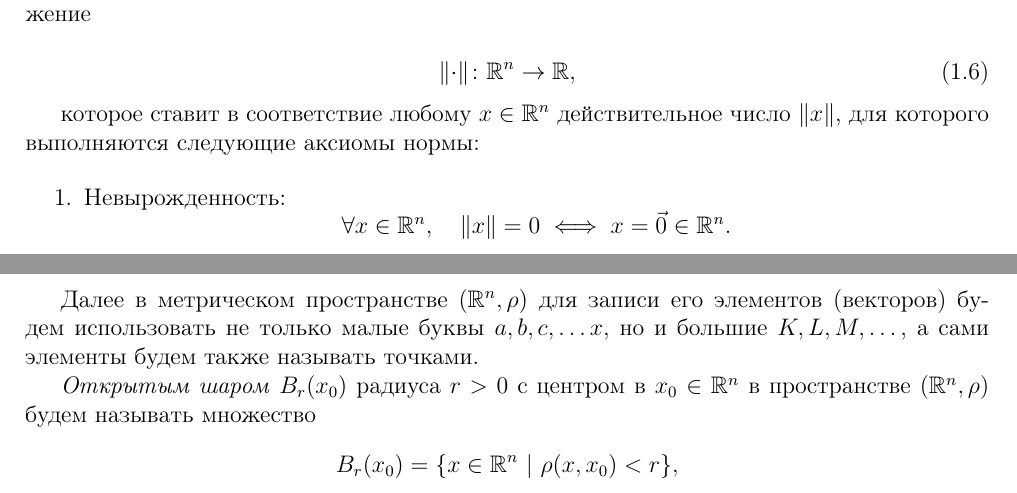
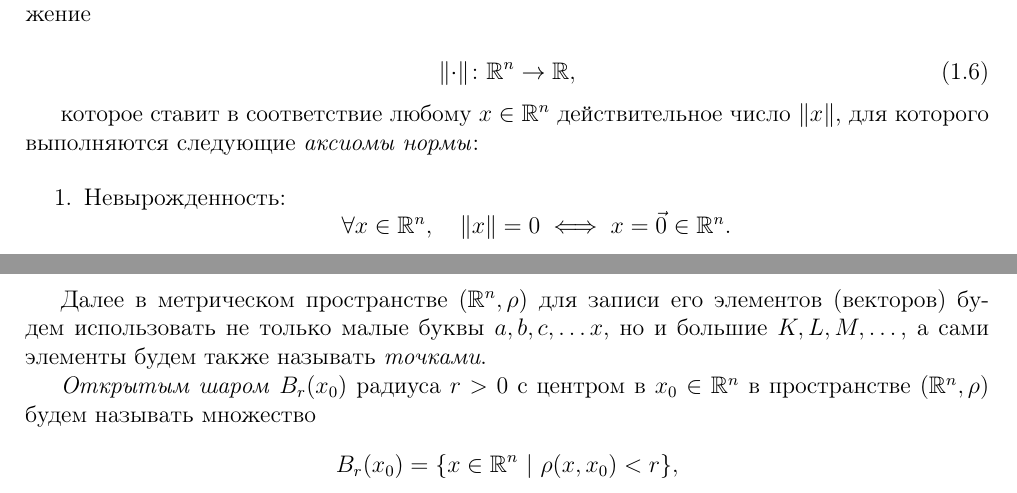
Before and after one commit to alex65536/bulatov-lectures, a LaTeX document (tex/chapter1.tex, which reads tex/chapter1/lec1.tex, tex/chapter1/lec2.tex): two parts of pages 4 and 6 of 10, joined at a grey line, cut so that both start at the same text. Compiled offline with pdfLaTeX.

Commit message:
Add \emph

```diff
--- a/tex/chapter1/lec1.tex
+++ b/tex/chapter1/lec1.tex
@@ -241,7 +241,7 @@ $\left<x, y\right>$, удовлетворяющее аксиомам:
 \end{equation}
 
 которое ставит в соответствие любому $x \in \R^n$ действительное
-число $\norm x$, для которого выполняются следующие аксиомы нормы:
+число $\norm x$, для которого выполняются следующие \emph{аксиомы нормы}:
 
 \begin{enumerate}
  \item Невырожденность:
--- a/tex/chapter1/lec2.tex
+++ b/tex/chapter1/lec2.tex
@@ -14,7 +14,7 @@
   Далее в метрическом пространстве $(\R^n, \rho)$ для записи его
   элементов (векторов) будем использовать не только малые буквы
   $a, b, c, \dots x$, но и большие $K, L, M, \dots$, а сами
-  элементы будем также называть точками.
+  элементы будем также называть \emph{точками}.
 
   \emph{Открытым шаром} $B_r(x_0)$ радиуса $r > 0$ с центром в $x_0 \in
   \R^n$ в пространстве ($\R^n, \rho$) будем называть множество
```
